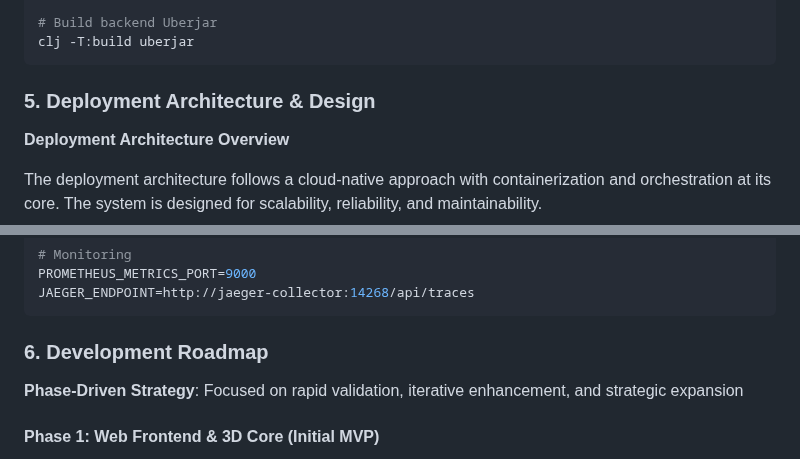
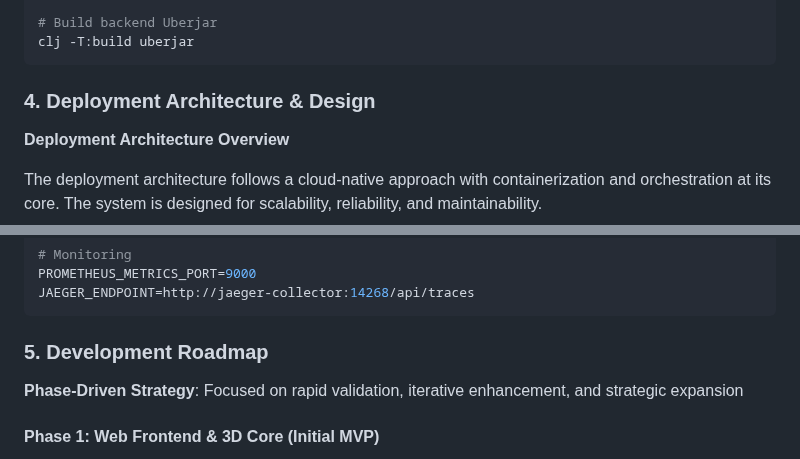
Before and after one commit to OverbearingPearl/pearl-map, a Markdown page: README.md, 2 parts joined by grey strips. GitHub-like rendering.

Commit message:
Fix section numbering in README files
Signed-off-by: OverbearingPearl <OverbearingPearl@outlook.com>

````diff
--- a/README.md
+++ b/README.md
@@ -222,7 +222,7 @@ npm run build
 clj -T:build uberjar
 ```
 
-### 5. Deployment Architecture & Design
+### 4. Deployment Architecture & Design
 
 **Deployment Architecture Overview**
 
@@ -426,7 +426,7 @@ PROMETHEUS_METRICS_PORT=9000
 JAEGER_ENDPOINT=http://jaeger-collector:14268/api/traces
 ```
 
-### 6. Development Roadmap
+### 5. Development Roadmap
 
 **Phase-Driven Strategy**: Focused on rapid validation, iterative enhancement, and strategic expansion
 
````
Also changed, not shown: README_zh.md (+2 -2 lines).
